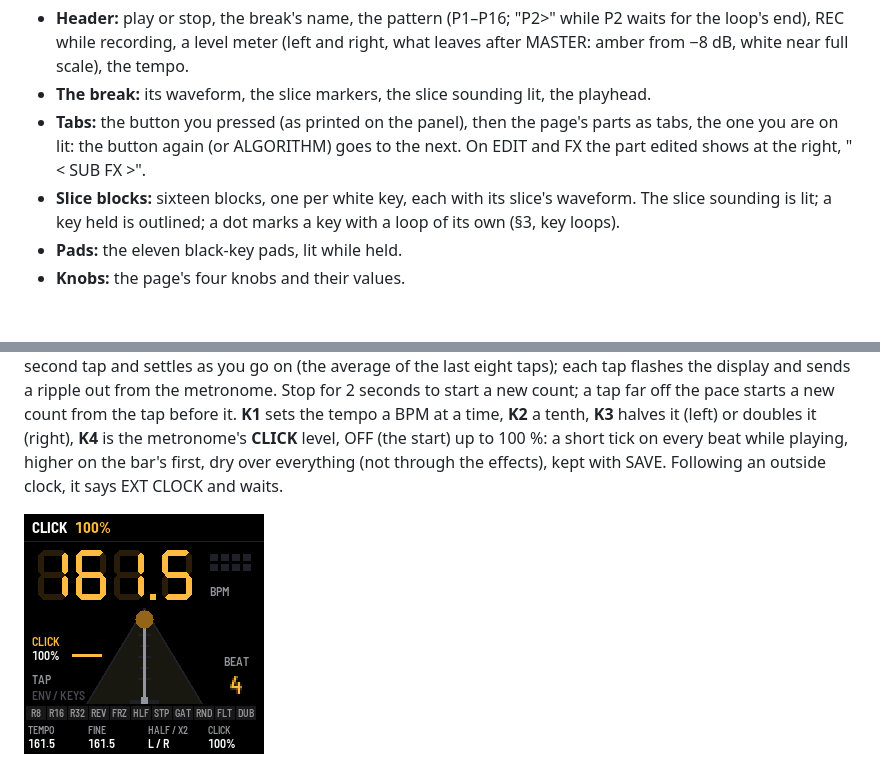
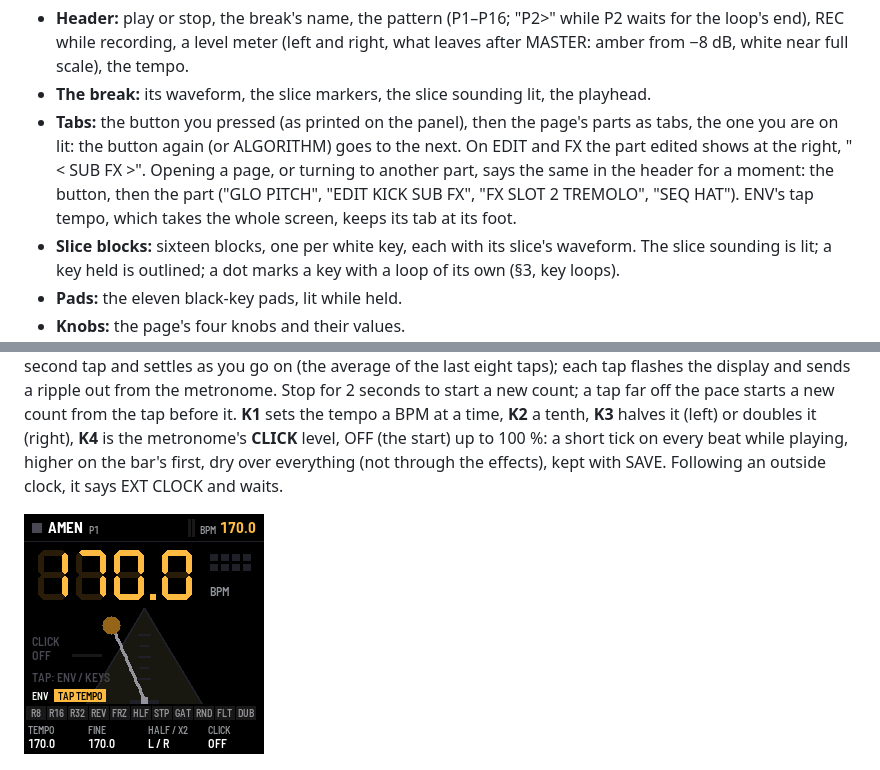
Before and after one commit to FLEXOR-R/loaf-breaker, a Markdown page: app/docs/MANUAL.md, 2 parts joined by grey strips. GitHub-like rendering; pictures changed too: app/docs/img/screen-tap.png; blank space fills up the shorter version.

```diff
--- a/app/docs/MANUAL.md
+++ b/app/docs/MANUAL.md
@@ -48,6 +48,9 @@ The slicer view, top to bottom:
 - **The break:** its waveform, the slice markers, the slice sounding lit, the playhead.
 - **Tabs:** the button you pressed (as printed on the panel), then the page's parts as tabs, the one you are on lit:
   the button again (or ALGORITHM) goes to the next. On EDIT and FX the part edited shows at the right, "< SUB FX >".
+  Opening a page, or turning to another part, says the same in the header for a moment: the button, then the part
+  ("GLO PITCH", "EDIT KICK SUB FX", "FX SLOT 2 TREMOLO", "SEQ HAT"). ENV's tap tempo, which takes the whole screen,
+  keeps its tab at its foot.
 - **Slice blocks:** sixteen blocks, one per white key, each with its slice's waveform. The slice sounding is lit;
   a key held is outlined; a dot marks a key with a loop of its own (§3, key loops).
 - **Pads:** the eleven black-key pads, lit while held.
```
Also changed, not shown: 7 other files.
